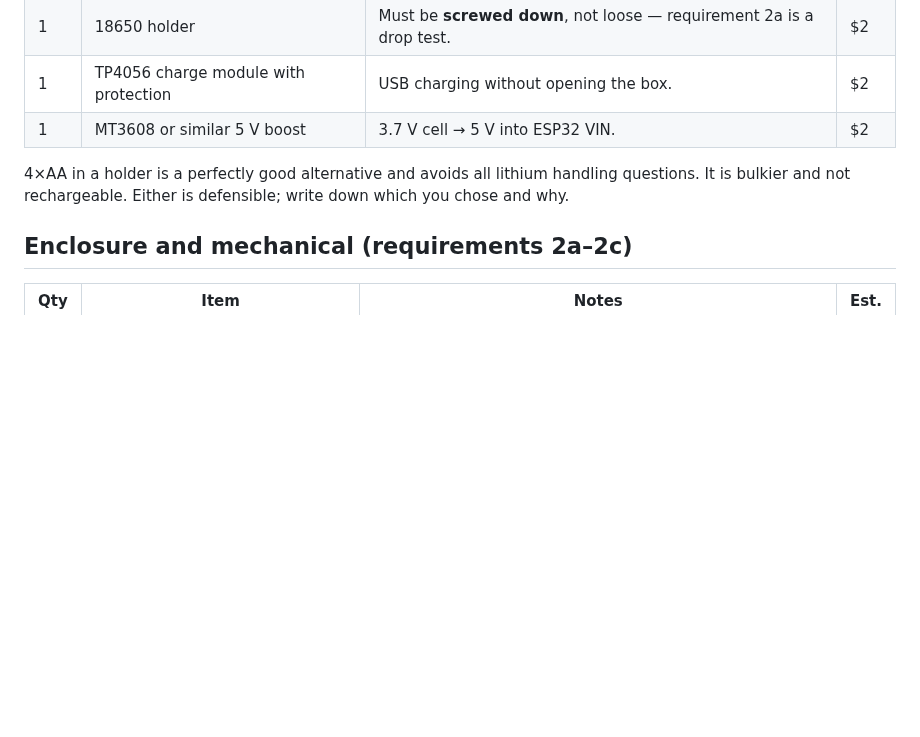
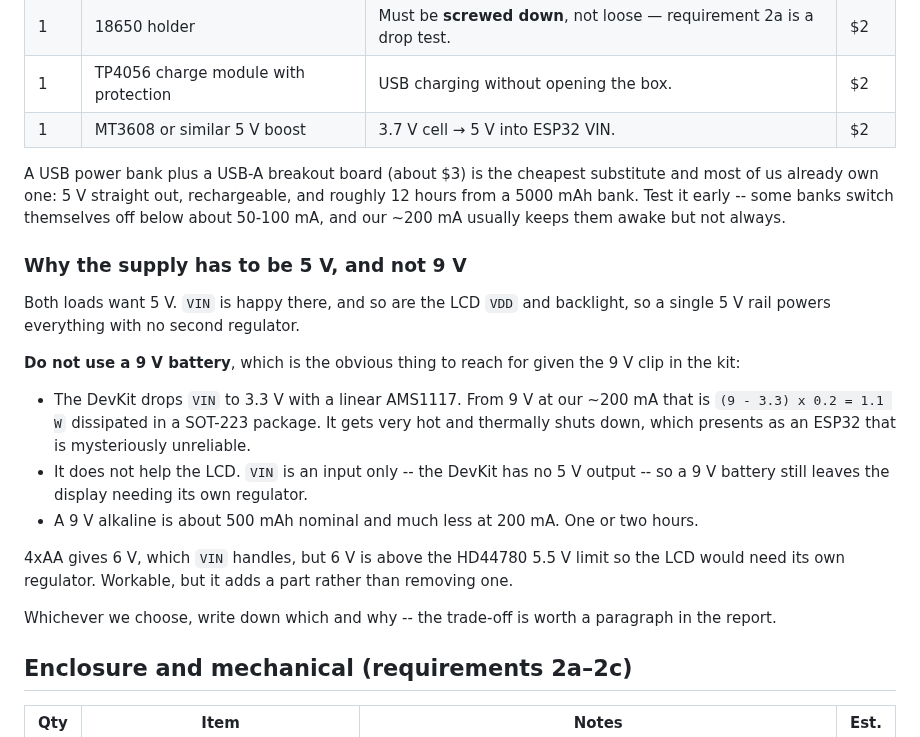
Before and after one commit to llongo8/SeniorDesignLab1, a Markdown page: docs/02-bill-of-materials.md, the part around the change. GitHub-like rendering; blank space fills up the shorter version.

Commit message:
Rule out a 9 V battery, and say why the rail must be 5 V
The kit contains a 9 V clip with a barrel plug, so a 9 V battery is the
obvious thing to reach for. It is the wrong choice twice over.

The DevKit regulates VIN down to 3.3 V with a linear AMS1117, so from
9 V at our ~200 mA it dissipates about 1.1 W in a SOT-223 package. It
overheats and thermally shuts down, which looks like an unreliable ESP32
rather than a power problem. And it does not help the LCD at all: VIN is
an input, the board has no 5 V output, so the display would still need
its own regulator.

Both loads want 5 V, so a single 5 V rail powers everything with no
second regulator. Adds the USB power bank option, which most of us
already own, alongside the 18650 path already specified.

Co-Authored-By: Claude Opus 5 <noreply@anthropic.com>

```diff
--- a/docs/02-bill-of-materials.md
+++ b/docs/02-bill-of-materials.md
@@ -34,8 +34,29 @@ GND on those contacts, that is a momentary short of the supply on every plug-in.
 | 1 | TP4056 charge module with protection | USB charging without opening the box. | $2 |
 | 1 | MT3608 or similar 5 V boost | 3.7 V cell → 5 V into ESP32 VIN. | $2 |
 
-4×AA in a holder is a perfectly good alternative and avoids all lithium handling questions. It is
-bulkier and not rechargeable. Either is defensible; write down which you chose and why.
+A USB power bank plus a USB-A breakout board (about $3) is the cheapest substitute and most of us
+already own one: 5 V straight out, rechargeable, and roughly 12 hours from a 5000 mAh bank. Test it
+early -- some banks switch themselves off below about 50-100 mA, and our ~200 mA usually keeps them
+awake but not always.
+
+### Why the supply has to be 5 V, and not 9 V
+
+Both loads want 5 V. `VIN` is happy there, and so are the LCD `VDD` and backlight, so a single 5 V
+rail powers everything with no second regulator.
+
+**Do not use a 9 V battery**, which is the obvious thing to reach for given the 9 V clip in the kit:
+
+* The DevKit drops `VIN` to 3.3 V with a linear AMS1117. From 9 V at our ~200 mA that is
+  `(9 - 3.3) x 0.2 = 1.1 W` dissipated in a SOT-223 package. It gets very hot and thermally shuts
+  down, which presents as an ESP32 that is mysteriously unreliable.
+* It does not help the LCD. `VIN` is an input only -- the DevKit has no 5 V output -- so a 9 V
+  battery still leaves the display needing its own regulator.
+* A 9 V alkaline is about 500 mAh nominal and much less at 200 mA. One or two hours.
+
+4xAA gives 6 V, which `VIN` handles, but 6 V is above the HD44780 5.5 V limit so the LCD would need
+its own regulator. Workable, but it adds a part rather than removing one.
+
+Whichever we choose, write down which and why -- the trade-off is worth a paragraph in the report.
 
 ## Enclosure and mechanical (requirements 2a–2c)
 
```
